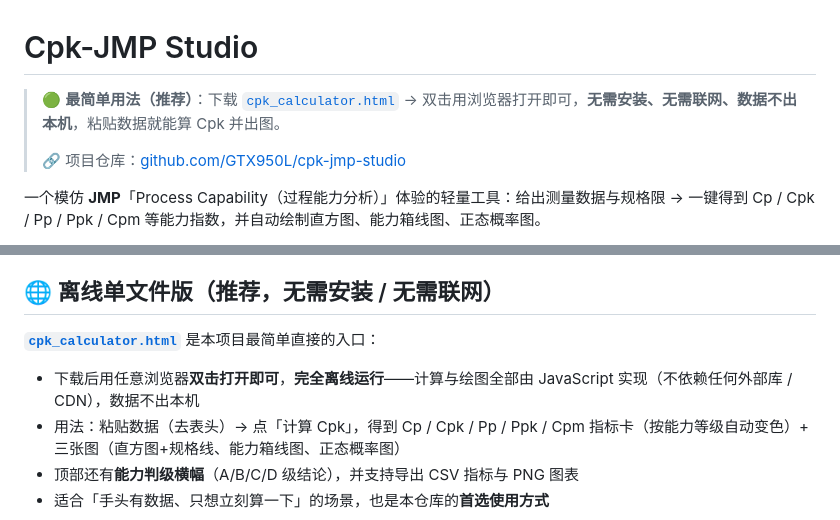
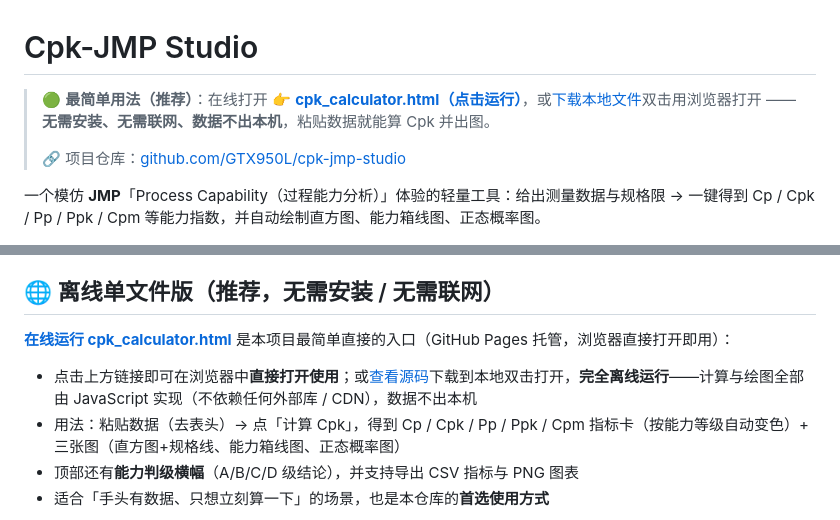
Before and after one commit to GTX950L/cpk-jmp-studio, a Markdown page: README.md, 2 parts joined by grey strips. Rendered like a GitHub page.

Commit message:
docs: README 链接改指向 GitHub Pages 在线运行地址，保留源码入口

```diff
--- a/README.md
+++ b/README.md
@@ -1,6 +1,6 @@
 # Cpk-JMP Studio
 
-> 🟢 **最简单用法（推荐）**：下载 [`cpk_calculator.html`](https://github.com/GTX950L/cpk-jmp-studio/blob/main/cpk_calculator.html) → 双击用浏览器打开即可，**无需安装、无需联网、数据不出本机**，粘贴数据就能算 Cpk 并出图。
+> 🟢 **最简单用法（推荐）**：在线打开 👉 **[cpk_calculator.html（点击运行）](https://gtx950l.github.io/cpk-jmp-studio/cpk_calculator.html)**，或[下载本地文件](https://github.com/GTX950L/cpk-jmp-studio/blob/main/cpk_calculator.html)双击用浏览器打开 —— **无需安装、无需联网、数据不出本机**，粘贴数据就能算 Cpk 并出图。
 >
 > 🔗 项目仓库：[github.com/GTX950L/cpk-jmp-studio](https://github.com/GTX950L/cpk-jmp-studio)
 
@@ -32,9 +32,9 @@
 
 ## 🌐 离线单文件版（推荐，无需安装 / 无需联网）
 
-**[`cpk_calculator.html`](https://github.com/GTX950L/cpk-jmp-studio/blob/main/cpk_calculator.html)** 是本项目最简单直接的入口：
+**[在线运行 cpk_calculator.html](https://gtx950l.github.io/cpk-jmp-studio/cpk_calculator.html)** 是本项目最简单直接的入口（GitHub Pages 托管，浏览器直接打开即用）：
 
-- 下载后用任意浏览器**双击打开即可**，**完全离线运行**——计算与绘图全部由 JavaScript 实现（不依赖任何外部库 / CDN），数据不出本机
+- 点击上方链接即可在浏览器中**直接打开使用**；或[查看源码](https://github.com/GTX950L/cpk-jmp-studio/blob/main/cpk_calculator.html)下载到本地双击打开，**完全离线运行**——计算与绘图全部由 JavaScript 实现（不依赖任何外部库 / CDN），数据不出本机
 - 用法：粘贴数据（去表头）→ 点「计算 Cpk」，得到 Cp / Cpk / Pp / Ppk / Cpm 指标卡（按能力等级自动变色）+ 三张图（直方图+规格线、能力箱线图、正态概率图）
 - 顶部还有**能力判级横幅**（A/B/C/D 级结论），并支持导出 CSV 指标与 PNG 图表
 - 适合「手头有数据、只想立刻算一下」的场景，也是本仓库的**首选使用方式**
```
